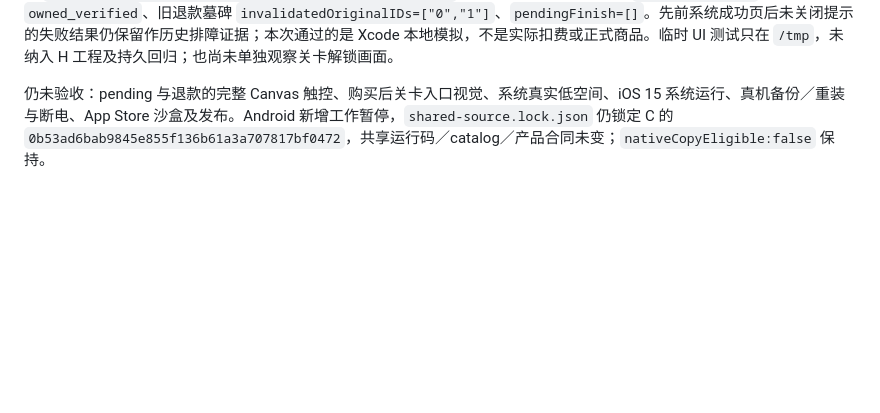
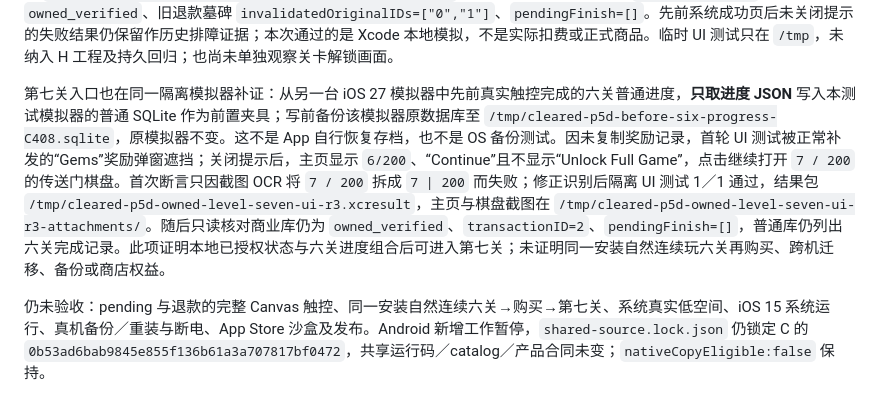
Before and after one commit to godwhere/ClearedMiniProgram, a Markdown page: docs/p5-d-ios-scope-proposal.md, the part around the change. Drawn GitHub-style; blank space fills up the shorter version.

```diff
--- a/docs/p5-d-ios-scope-proposal.md
+++ b/docs/p5-d-ios-scope-proposal.md
@@ -75,4 +75,6 @@ H 的 `a1ecca8716f7f376068dc5a9c6a746078d812cb1` 给已获批的 bundle 扫描
 
 随后在同一隔离工程与 iOS 27 模拟器中补齐两项正式 App Canvas 触控：先由 Xcode 管理器注入的交易 ID `1` 经账号页“恢复购买”按钮返回完成提示，弹窗显示对勾且不再提供购买按钮；只读商业 SQLite 为 `owned_verified`、`transactionID=1`、`pendingFinish=[]`。该 UI 测试 1／1 通过，结果包 `/tmp/cleared-p5d-owned-restore-ui.xcresult`，截图在 `/tmp/cleared-p5d-owned-restore-attachments/`。再用管理器退款 ID `1`，原生桥向 JS 推送 `revoked`；从 Canvas 账号页恢复得到无既有购买后，点击购买，在 Xcode 本地成功页确认并关闭系统“OK”提示，Canvas 显示操作完成与对勾、购买按钮消失。第二项 UI 测试 1／1 通过，结果包 `/tmp/cleared-p5d-purchase-success-ui-r5.xcresult`，系统页及 Canvas 截图在 `/tmp/cleared-p5d-purchase-success-ui-r5-attachments/`。只读商业 SQLite 记录新 `transactionID=2`、`owned_verified`、旧退款墓碑 `invalidatedOriginalIDs=["0","1"]`、`pendingFinish=[]`。先前系统成功页后未关闭提示的失败结果仍保留作历史排障证据；本次通过的是 Xcode 本地模拟，不是实际扣费或正式商品。临时 UI 测试只在 `/tmp`，未纳入 H 工程及持久回归；也尚未单独观察关卡解锁画面。
 
-仍未验收：pending 与退款的完整 Canvas 触控、购买后关卡入口视觉、系统真实低空间、iOS 15 系统运行、真机备份／重装与断电、App Store 沙盒及发布。Android 新增工作暂停，`shared-source.lock.json` 仍锁定 C 的 `0b53ad6bab9845e855f136b61a3a707817bf0472`，共享运行码／catalog／产品合同未变；`nativeCopyEligible:false` 保持。
+第七关入口也在同一隔离模拟器补证：从另一台 iOS 27 模拟器中先前真实触控完成的六关普通进度，**只取进度 JSON** 写入本测试模拟器的普通 SQLite 作为前置夹具；写前备份该模拟器原数据库至 `/tmp/cleared-p5d-before-six-progress-C408.sqlite`，原模拟器不变。这不是 App 自行恢复存档，也不是 OS 备份测试。因未复制奖励记录，首轮 UI 测试被正常补发的“Gems”奖励弹窗遮挡；关闭提示后，主页显示 `6/200`、“Continue”且不显示“Unlock Full Game”，点击继续打开 `7 / 200` 的传送门棋盘。首次断言只因截图 OCR 将 `7 / 200` 拆成 `7 | 200` 而失败；修正识别后隔离 UI 测试 1／1 通过，结果包 `/tmp/cleared-p5d-owned-level-seven-ui-r3.xcresult`，主页与棋盘截图在 `/tmp/cleared-p5d-owned-level-seven-ui-r3-attachments/`。随后只读核对商业库仍为 `owned_verified`、`transactionID=2`、`pendingFinish=[]`，普通库仍列出六关完成记录。此项证明本地已授权状态与六关进度组合后可进入第七关；未证明同一安装自然连续玩六关再购买、跨机迁移、备份或商店权益。
+
+仍未验收：pending 与退款的完整 Canvas 触控、同一安装自然连续六关→购买→第七关、系统真实低空间、iOS 15 系统运行、真机备份／重装与断电、App Store 沙盒及发布。Android 新增工作暂停，`shared-source.lock.json` 仍锁定 C 的 `0b53ad6bab9845e855f136b61a3a707817bf0472`，共享运行码／catalog／产品合同未变；`nativeCopyEligible:false` 保持。
```
Also changed, not shown: docs/app-portability-plan.md (+6 -4 lines), docs/p5-e-ios-storekit-scope-proposal.md (+2 -2 lines).
